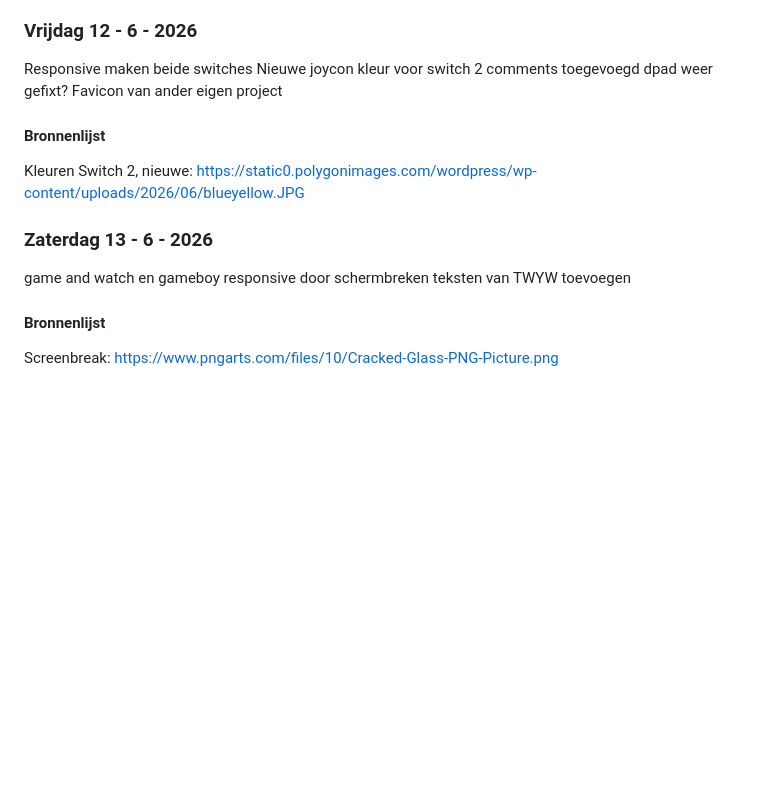
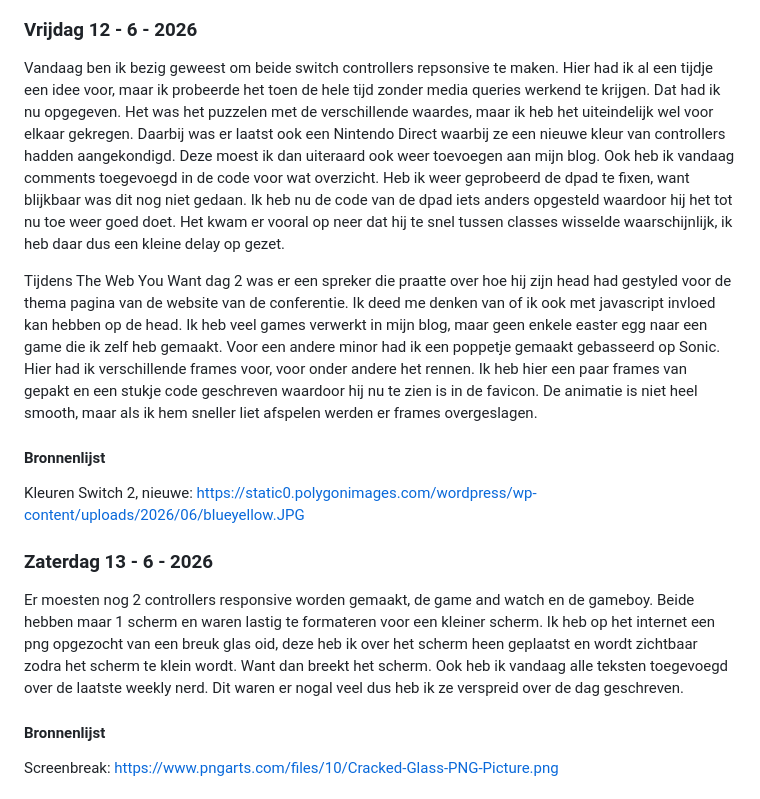
Before and after one commit to Smulvin/Melvin-Web_Meesterschap-Blog, a Markdown page: README.md, the part around the change. Rendered like a GitHub page; blank space fills up the shorter version.

Commit message:
readme aanvulling

```diff
--- a/README.md
+++ b/README.md
@@ -703,18 +703,15 @@ De pop-ups die ik had voor de NES en Wii waren wel al gestyled, maar nog niet re
 Vandaag heb ik wat minder gedaan voor mijn blog. Ik heb in de ochtend alleen de teksten geschreven over ons bezoek bij De Voorhoede, en heb later op de dag nog de DS en 3DS responsive gemaakt. Ik hoefde het script maar een klein beetje aan te passen. Maar ik heb nu weten te regelen dat zodra het scherm te klein wordt dat beide controllers dichtklappen en 90 graden draaien zodat hij nog steeds volledig in beeld is. Het was even spelen met dat de controller nog steeds midden in het scherm staat nadat hij dichtklapt.
 
 ### Vrijdag 12 - 6 - 2026
-Responsive maken beide switches
-Nieuwe joycon kleur voor switch 2
-comments toegevoegd
-dpad weer gefixt?
-Favicon van ander eigen project
+Vandaag ben ik bezig geweest om beide switch controllers repsonsive te maken. Hier had ik al een tijdje een idee voor, maar ik probeerde het toen de hele tijd zonder media queries werkend te krijgen. Dat had ik nu opgegeven. Het was het puzzelen met de verschillende waardes, maar ik heb het uiteindelijk wel voor elkaar gekregen. Daarbij was er laatst ook een Nintendo Direct waarbij ze een nieuwe kleur van controllers hadden aangekondigd. Deze moest ik dan uiteraard ook weer toevoegen aan mijn blog. Ook heb ik vandaag comments toegevoegd in de code voor wat overzicht. Heb ik weer geprobeerd de dpad te fixen, want blijkbaar was dit nog niet gedaan. Ik heb nu de code van de dpad iets anders opgesteld waardoor hij het tot nu toe weer goed doet. Het kwam er vooral op neer dat hij te snel tussen classes wisselde waarschijnlijk, ik heb daar dus een kleine delay op gezet.
+
+Tijdens The Web You Want dag 2 was er een spreker die praatte over hoe hij zijn head had gestyled voor de thema pagina van de website van de conferentie. Ik deed me denken van of ik ook met javascript invloed kan hebben op de head. Ik heb veel games verwerkt in mijn blog, maar geen enkele easter egg naar een game die ik zelf heb gemaakt. Voor een andere minor had ik een poppetje gemaakt gebasseerd op Sonic. Hier had ik verschillende frames voor, voor onder andere het rennen. Ik heb hier een paar frames van gepakt en een stukje code geschreven waardoor hij nu te zien is in de favicon. De animatie is niet heel smooth, maar als ik hem sneller liet afspelen werden er frames overgeslagen.
 
 #### Bronnenlijst
 Kleuren Switch 2, nieuwe: https://static0.polygonimages.com/wordpress/wp-content/uploads/2026/06/blueyellow.JPG <br>
 
 ### Zaterdag 13 - 6 - 2026
-game and watch en gameboy responsive door schermbreken
-teksten van TWYW toevoegen
+Er moesten nog 2 controllers responsive worden gemaakt, de game and watch en de gameboy. Beide hebben maar 1 scherm en waren lastig te formateren voor een kleiner scherm. Ik heb op het internet een png opgezocht van een breuk glas oid, deze heb ik over het scherm heen geplaatst en wordt zichtbaar zodra het scherm te klein wordt. Want dan breekt het scherm. Ook heb ik vandaag alle teksten toegevoegd over de laatste weekly nerd. Dit waren er nogal veel dus heb ik ze verspreid over de dag geschreven.
 
 #### Bronnenlijst
 Screenbreak: https://www.pngarts.com/files/10/Cracked-Glass-PNG-Picture.png <br>
```
